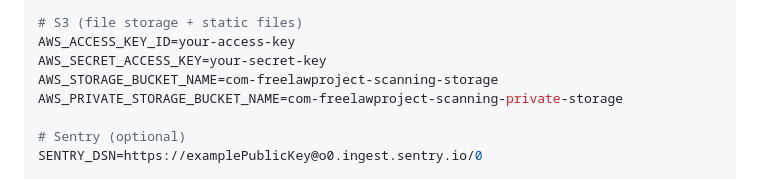
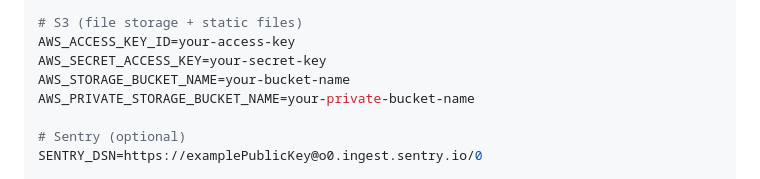
Before and after one commit to freelawproject/scanning, a Markdown page: README.md, the part around the change. GitHub-like rendering.

Commit message:
fix(docs): replace example AWS credentials with placeholders in README

```diff
--- a/README.md
+++ b/README.md
@@ -368,8 +368,8 @@ DB_SSL_MODE=require
 # S3 (file storage + static files)
 AWS_ACCESS_KEY_ID=your-access-key
 AWS_SECRET_ACCESS_KEY=your-secret-key
-AWS_STORAGE_BUCKET_NAME=com-freelawproject-scanning-storage
-AWS_PRIVATE_STORAGE_BUCKET_NAME=com-freelawproject-scanning-private-storage
+AWS_STORAGE_BUCKET_NAME=your-bucket-name
+AWS_PRIVATE_STORAGE_BUCKET_NAME=your-private-bucket-name
 
 # Sentry (optional)
 SENTRY_DSN=https://examplePublicKey@o0.ingest.sentry.io/0
```
